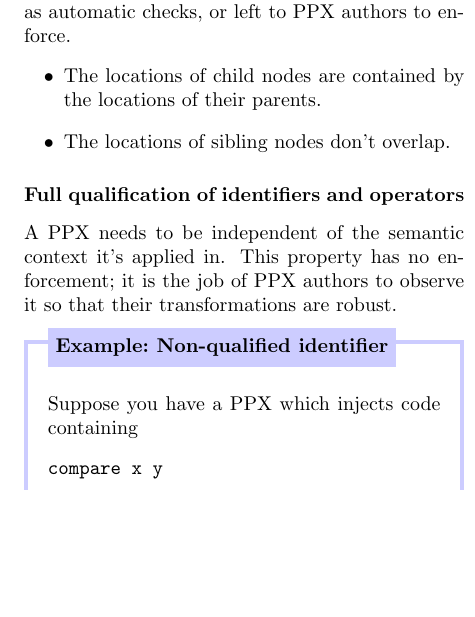
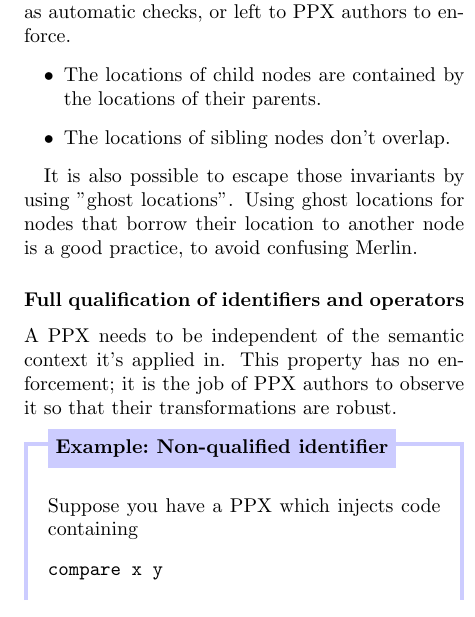
Before and after one commit to pitag-ha/state-of-ppxlib-presentation, a LaTeX paper (proposal/proposal.tex): part of one column of page 3 of 4, cut so that both start at the same text, the shorter picture padded with empty space. Compiled offline with pdfLaTeX.

Commit message:
Mention ghost locations.
Co-authored-by: panglesd <peada@free.fr>

```diff
--- a/proposal/proposal.tex
+++ b/proposal/proposal.tex
@@ -253,6 +253,8 @@ automatic checks, or left to PPX authors to enforce.
 \item The locations of sibling nodes don't overlap.
 \end{itemize}
 
+It is also possible to escape those invariants by using "ghost locations". Using ghost locations for nodes that borrow their location to another node is a good practice, to avoid confusing Merlin.
+
 \subsubsection*{Full qualification of identifiers and operators}
 
 A PPX needs to be independent of the semantic context it's applied in. This
```
